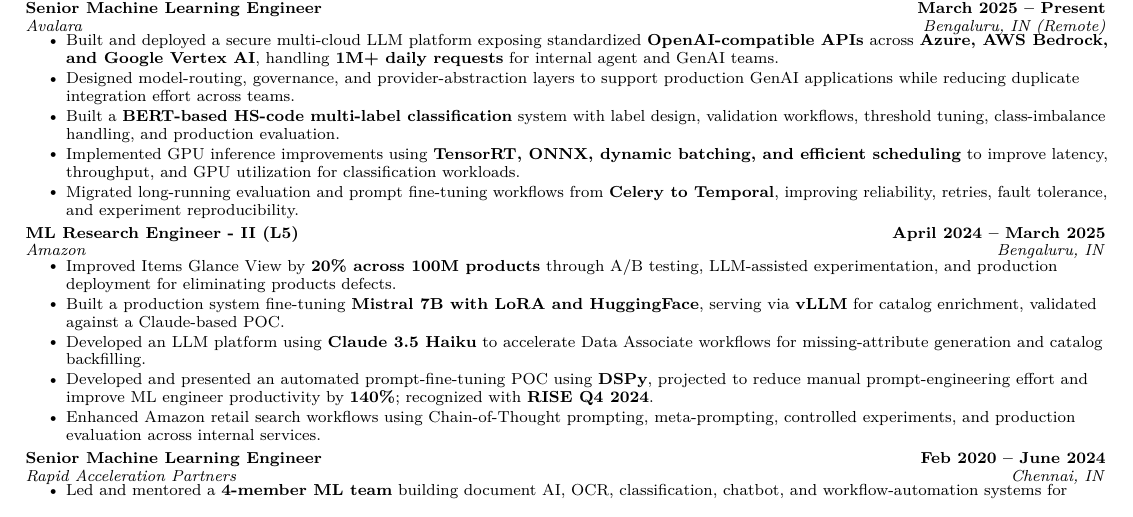
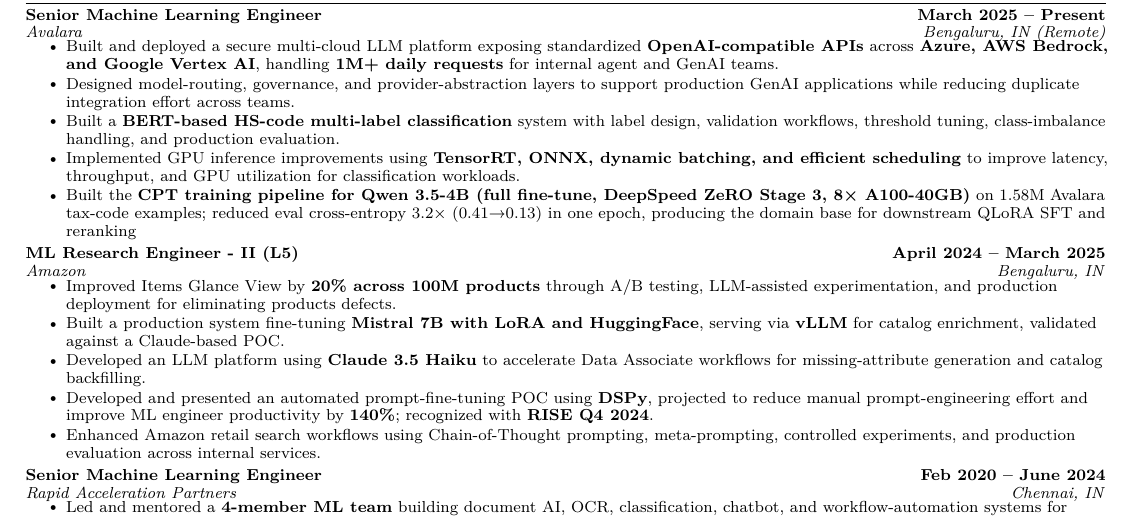
Before and after one commit to rohanwinsor/resume, a LaTeX CV (resume.tex): part of the page, cut so that both start at the same text. Compiled offline with pdfLaTeX.

Commit message:
fet: resume update

```diff
--- a/resume.tex
+++ b/resume.tex
@@ -129,7 +129,7 @@
     \resumeItem{Designed model-routing, governance, and provider-abstraction layers to support production GenAI applications while reducing duplicate integration effort across teams.}
     \resumeItem{Built a \textbf{BERT-based HS-code multi-label classification} system with label design, validation workflows, threshold tuning, class-imbalance handling, and production evaluation.}
     \resumeItem{Implemented GPU inference improvements using \textbf{TensorRT, ONNX, dynamic batching, and efficient scheduling} to improve latency, throughput, and GPU utilization for classification workloads.}
-    \resumeItem{Migrated long-running evaluation and prompt fine-tuning workflows from \textbf{Celery to Temporal}, improving reliability, retries, fault tolerance, and experiment reproducibility.}
+    \resumeItem{Built the  \textbf{CPT training pipeline for Qwen 3.5-4B (full fine-tune, DeepSpeed ZeRO Stage 3, 8× A100-40GB)} on 1.58M Avalara tax-code examples; reduced eval cross-entropy 3.2× (0.41→0.13) in one epoch, producing the domain base for downstream QLoRA SFT and reranking}
   \resumeItemListEnd
 
 \vspace{5pt}
```
Also changed, not shown: resume.pdf.
